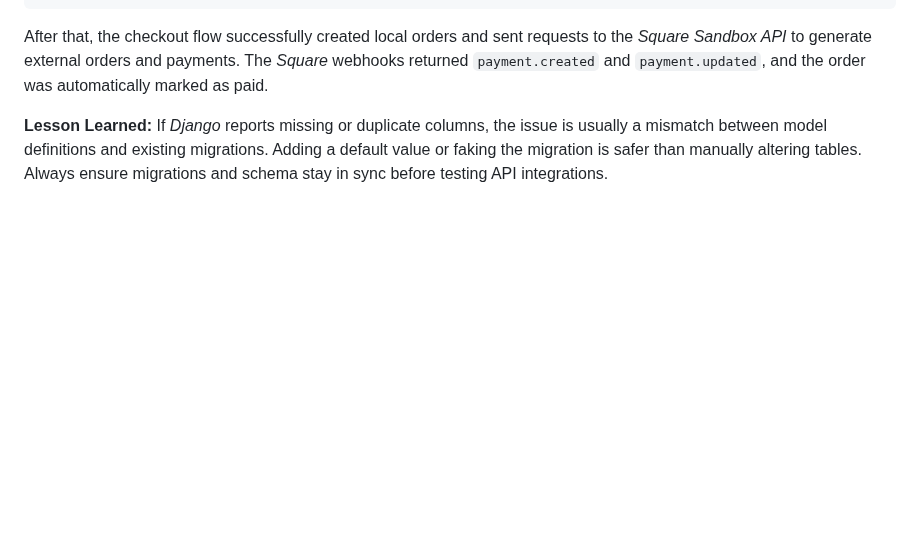
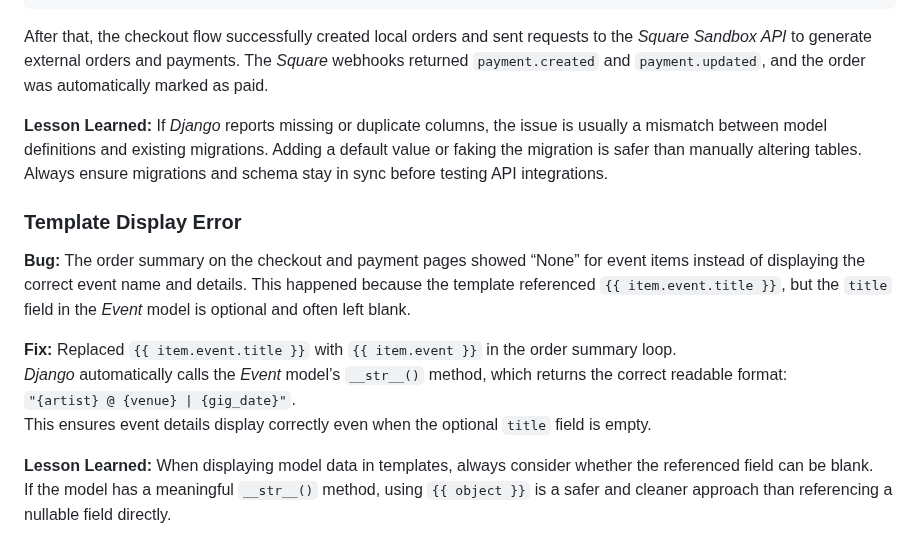
Before and after one commit to AxdeKlerk/SLP, a Markdown page: DEBUGGING.md, the part around the change. Drawn GitHub-style; blank space fills up the shorter version.

Commit message:
Add database integrity and Square order sync fix to DEBUGGING.md

```diff
--- a/DEBUGGING.md
+++ b/DEBUGGING.md
@@ -919,3 +919,15 @@ For testing, temporarily removing fields from `readonly_fields` is fine, but the
 After that, the checkout flow successfully created local orders and sent requests to the *Square Sandbox API* to generate external orders and payments. The *Square* webhooks returned `payment.created` and `payment.updated`, and the order was automatically marked as paid.
 
 **Lesson Learned:** If *Django* reports missing or duplicate columns, the issue is usually a mismatch between model definitions and existing migrations. Adding a default value or faking the migration is safer than manually altering tables. Always ensure migrations and schema stay in sync before testing API integrations.
+
+### Template Display Error
+
+**Bug:** The order summary on the checkout and payment pages showed “None” for event items instead of displaying the correct event name and details. This happened because the template referenced `{{ item.event.title }}`, but the `title` field in the *Event* model is optional and often left blank.
+
+**Fix:** Replaced `{{ item.event.title }}` with `{{ item.event }}` in the order summary loop.
+*Django* automatically calls the *Event* model’s `__str__()` method, which returns the correct readable format:
+`"{artist} @ {venue} | {gig_date}"`.
+This ensures event details display correctly even when the optional `title` field is empty.
+
+**Lesson Learned:** When displaying model data in templates, always consider whether the referenced field can be blank.
+If the model has a meaningful `__str__()` method, using `{{ object }}` is a safer and cleaner approach than referencing a nullable field directly.
```
